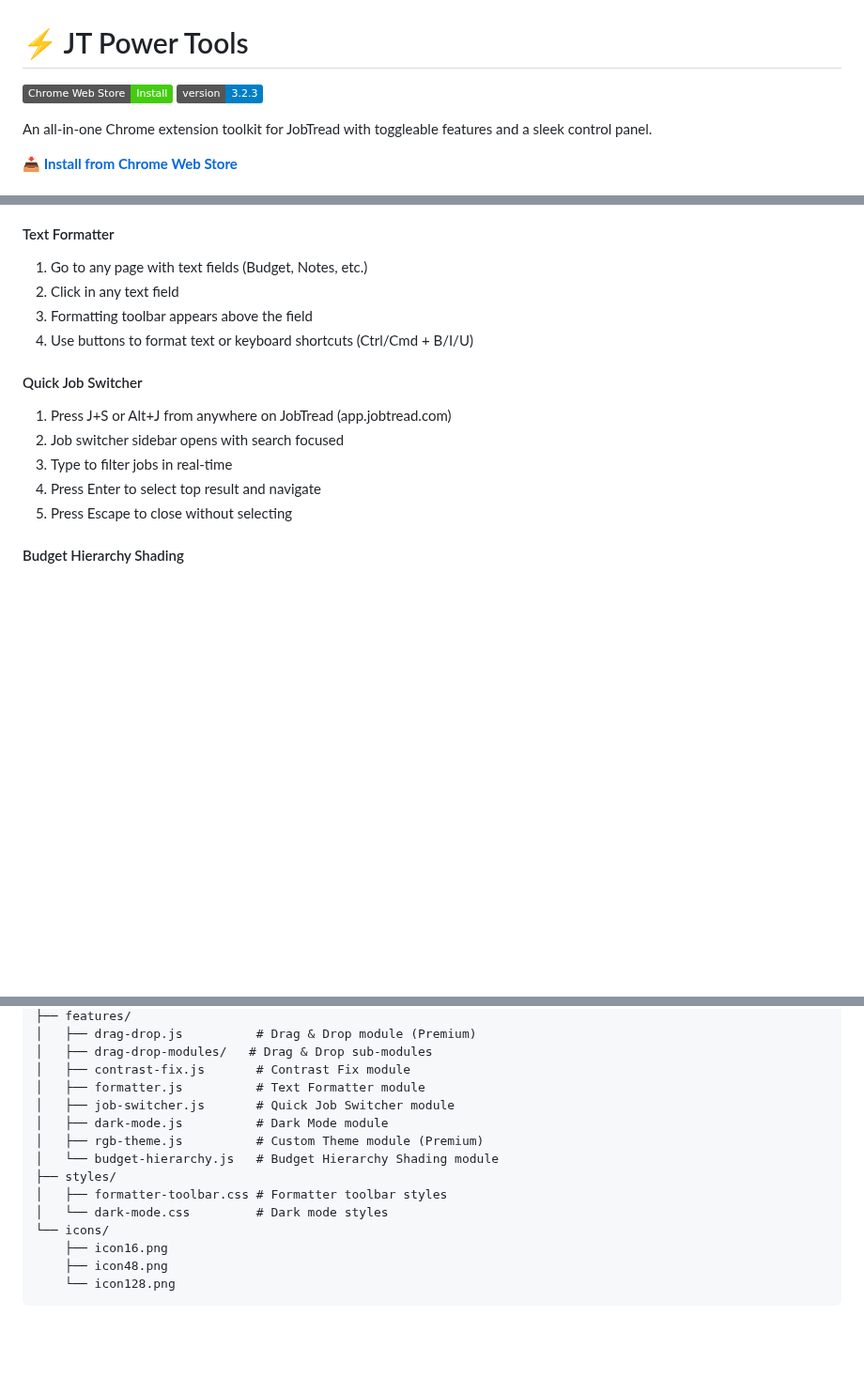
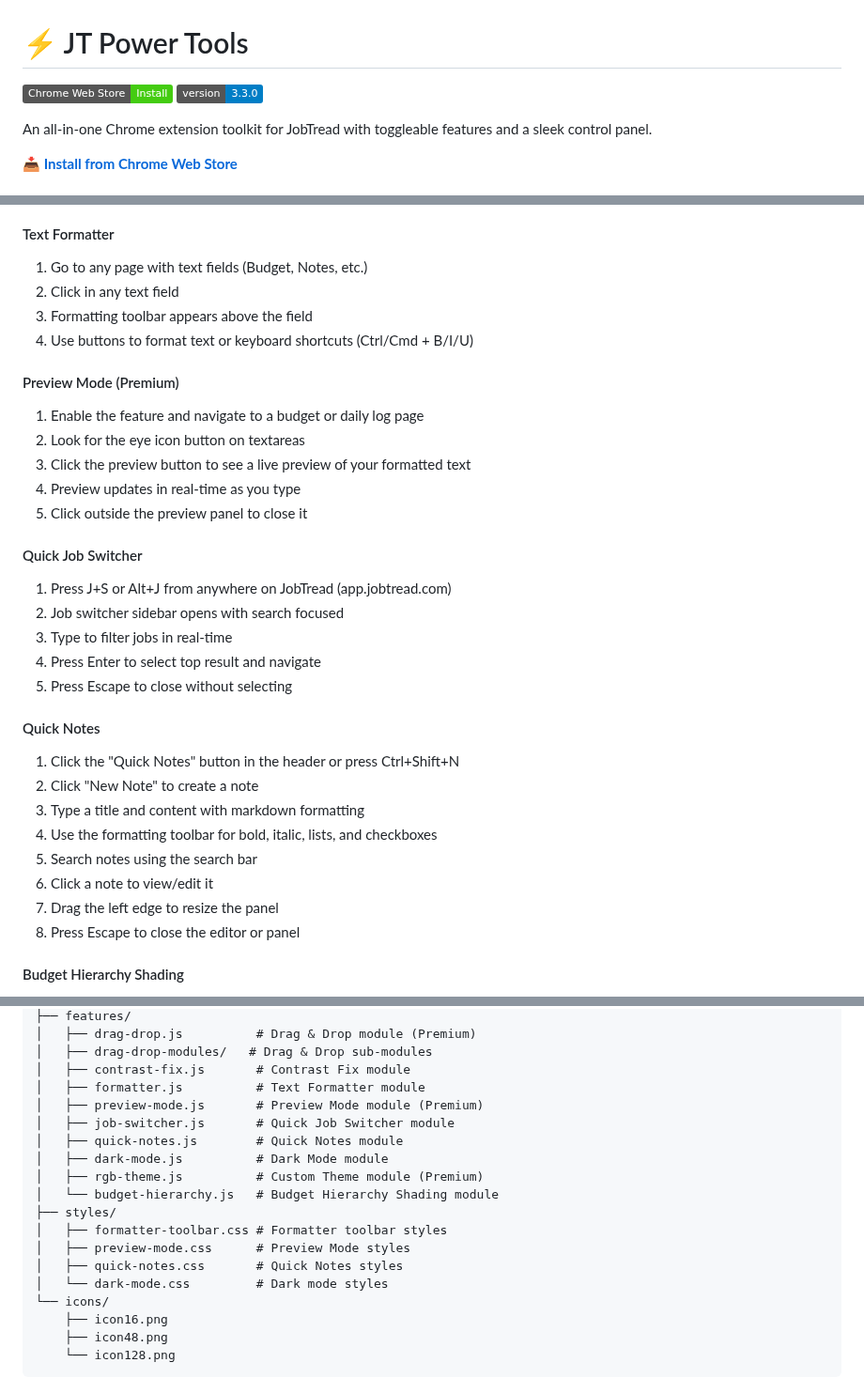
Before and after one commit to King0lightai/JT-Power-Tools, a Markdown page: README.md, 3 parts joined by grey strips. Shown at 94% size. Drawn GitHub-style; badges without logos; blank space fills up the shorter version.

```diff
--- a/README.md
+++ b/README.md
@@ -1,7 +1,7 @@
 # ⚡ JT Power Tools
 
 [![Chrome Web Store](https://img.shields.io/badge/Chrome%20Web%20Store-Install-brightgreen?logo=googlechrome)](https://chromewebstore.google.com/detail/jt-power-tools/kfbcifdgmcendohejbiiojjkgdbjkpcn)
-[![Version](https://img.shields.io/badge/version-3.2.3-blue)](https://chromewebstore.google.com/detail/jt-power-tools/kfbcifdgmcendohejbiiojjkgdbjkpcn)
+[![Version](https://img.shields.io/badge/version-3.3.0-blue)](https://chromewebstore.google.com/detail/jt-power-tools/kfbcifdgmcendohejbiiojjkgdbjkpcn)
 
 An all-in-one Chrome extension toolkit for JobTread with toggleable features and a sleek control panel.
 
@@ -137,12 +158,29 @@ An all-in-one Chrome extension toolkit for JobTread with toggleable features and
 3. Formatting toolbar appears above the field
 4. Use buttons to format text or keyboard shortcuts (Ctrl/Cmd + B/I/U)
 
+#### Preview Mode (Premium)
+1. Enable the feature and navigate to a budget or daily log page
+2. Look for the eye icon button on textareas
+3. Click the preview button to see a live preview of your formatted text
+4. Preview updates in real-time as you type
+5. Click outside the preview panel to close it
+
 #### Quick Job Switcher
 1. Press J+S or Alt+J from anywhere on JobTread (app.jobtread.com)
 2. Job switcher sidebar opens with search focused
 3. Type to filter jobs in real-time
 4. Press Enter to select top result and navigate
 5. Press Escape to close without selecting
+
+#### Quick Notes
+1. Click the "Quick Notes" button in the header or press Ctrl+Shift+N
+2. Click "New Note" to create a note
+3. Type a title and content with markdown formatting
+4. Use the formatting toolbar for bold, italic, lists, and checkboxes
+5. Search notes using the search bar
+6. Click a note to view/edit it
+7. Drag the left edge to resize the panel
+8. Press Escape to close the editor or panel
 
 #### Budget Hierarchy Shading
 - Automatically active on budget pages when enabled
@@ -198,12 +237,16 @@ JT-Tools-Master/
 │   ├── drag-drop-modules/   # Drag & Drop sub-modules
 │   ├── contrast-fix.js       # Contrast Fix module
 │   ├── formatter.js          # Text Formatter module
+│   ├── preview-mode.js       # Preview Mode module (Premium)
 │   ├── job-switcher.js       # Quick Job Switcher module
+│   ├── quick-notes.js        # Quick Notes module
 │   ├── dark-mode.js          # Dark Mode module
 │   ├── rgb-theme.js          # Custom Theme module (Premium)
 │   └── budget-hierarchy.js   # Budget Hierarchy Shading module
 ├── styles/
 │   ├── formatter-toolbar.css # Formatter toolbar styles
+│   ├── preview-mode.css      # Preview Mode styles
+│   ├── quick-notes.css       # Quick Notes styles
 │   └── dark-mode.css         # Dark mode styles
 └── icons/
     ├── icon16.png
```
Also changed, not shown: other parts of README.md (+44 -2 lines), JT-Tools-Master/README.md (+43 -7 lines), chrome-web-store/CHROME_WEB_STORE_LISTING.md (+20 -2 lines).
